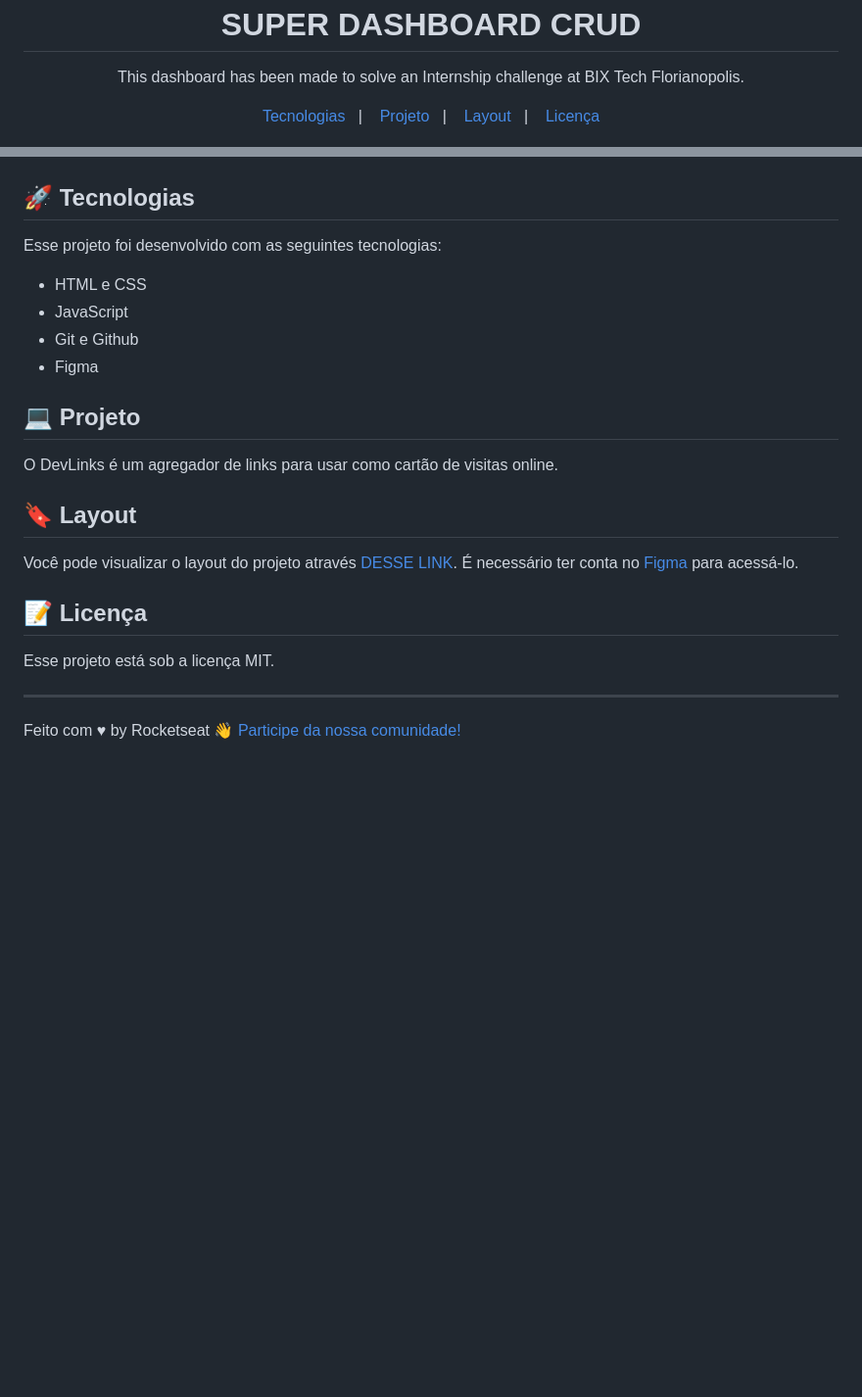
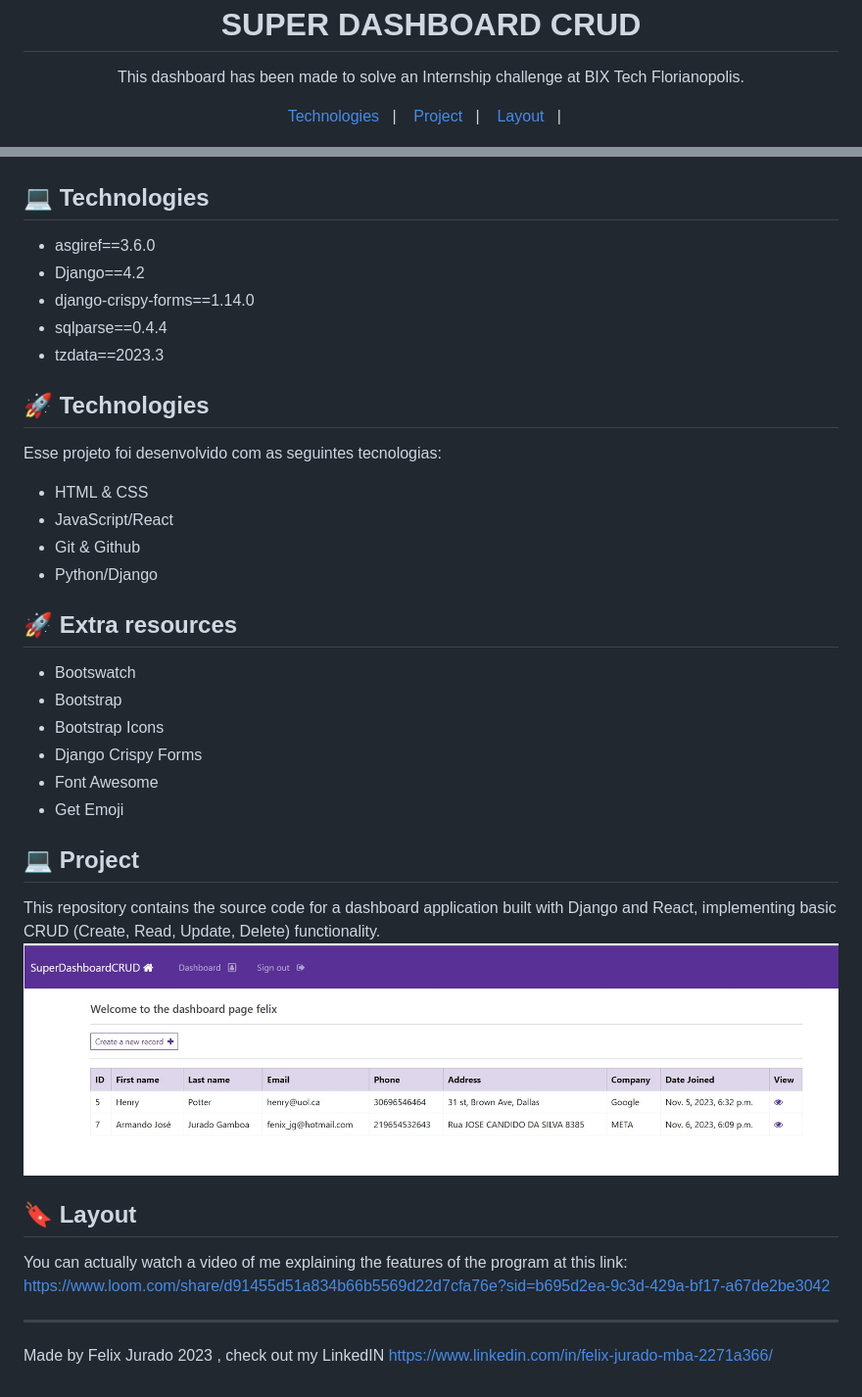
Before and after one commit to felixjurado/DashboardforBIX, a Markdown page: crm/README.md, 2 parts joined by grey strips. Shown: that part at 98% size. Rendered like a GitHub page; pictures changed too: crm/.github/dashboard.jpg (added); blank space fills up the shorter version.

```diff
--- a/crm/README.md
+++ b/crm/README.md
@@ -5,9 +5,9 @@ This dashboard has been made to solve an Internship challenge at BIX Tech Floria
 </p>
 
 <p align="center">
-  <a href="#-tecnologias">Tecnologias</a>&nbsp;&nbsp;&nbsp;|&nbsp;&nbsp;&nbsp;
-  <a href="#-projeto">Projeto</a>&nbsp;&nbsp;&nbsp;|&nbsp;&nbsp;&nbsp;
+  <a href="#-tecnologias">Technologies</a>&nbsp;&nbsp;&nbsp;|&nbsp;&nbsp;&nbsp;
+  <a href="#-projeto">Project</a>&nbsp;&nbsp;&nbsp;|&nbsp;&nbsp;&nbsp;
   <a href="#-layout">Layout</a>&nbsp;&nbsp;&nbsp;|&nbsp;&nbsp;&nbsp;
-  <a href="#memo-licença">Licença</a>
+
 </p>
 
@@ -21,27 +20,47 @@ This dashboard has been made to solve an Internship challenge at BIX Tech Floria
   <img alt="Projeto dashboard" src=".github/preview.jpg" width="100%">
 </p>
 
-## 🚀 Tecnologias
+
+
+## 💻 Technologies
+
+- asgiref==3.6.0
+- Django==4.2
+- django-crispy-forms==1.14.0
+- sqlparse==0.4.4
+- tzdata==2023.3
+
+
+## 🚀 Technologies
 
 Esse projeto foi desenvolvido com as seguintes tecnologias:
 
-- HTML e CSS
-- JavaScript
-- Git e Github
-- Figma
+- HTML & CSS
+- JavaScript/React
+- Git & Github
+- Python/Django
 
-## 💻 Projeto
+## 🚀 Extra resources
 
-O DevLinks é um agregador de links para usar como cartão de visitas online.
+- Bootswatch
+- Bootstrap
+- Bootstrap Icons
+- Django Crispy Forms
+- Font Awesome
+- Get Emoji
+
+## 💻 Project
+
+This repository contains the source code for a dashboard application built with Django and React, implementing basic CRUD (Create, Read, Update, Delete) functionality.
+<img alt="Projeto dashboard" src=".github/dashboard.jpg" width="100%">
+
 
 ## 🔖 Layout
 
-Você pode visualizar o layout do projeto através [DESSE LINK](https://www.figma.com/file/J1Z33MISC22YZB8wfxiIns/NLW-Copa-Explorer/duplicate). É necessário ter conta no [Figma](https://figma.com) para acessá-lo.
+You can actually watch a video of me explaining the features of the program at this link: https://www.loom.com/share/d91455d51a834b66b5569d22d7cfa76e?sid=b695d2ea-9c3d-429a-bf17-a67de2be3042
 
-## :memo: Licença
 
-Esse projeto está sob a licença MIT.
 
 ---
 
-Feito com ♥ by Rocketseat :wave: [Participe da nossa comunidade!](https://discord.gg/rocketseat)
+Made by Felix Jurado 2023 , check out my LinkedIN https://www.linkedin.com/in/felix-jurado-mba-2271a366/
```
Also changed, not shown: other parts of crm/README.md (+1 -2 lines).
